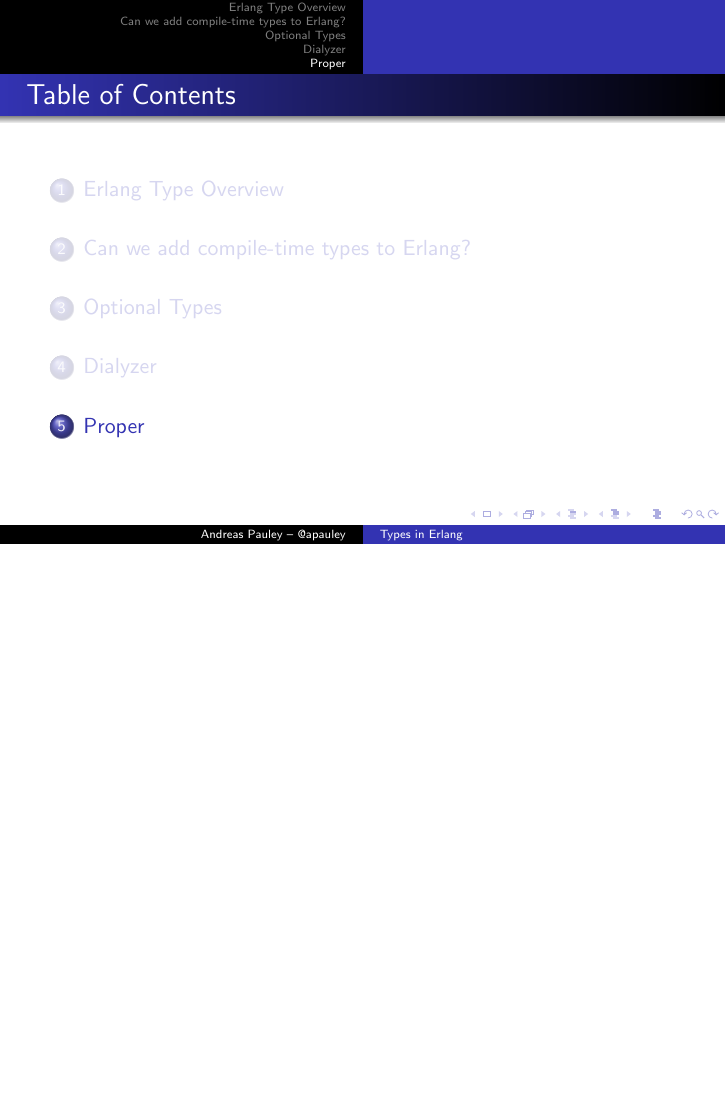
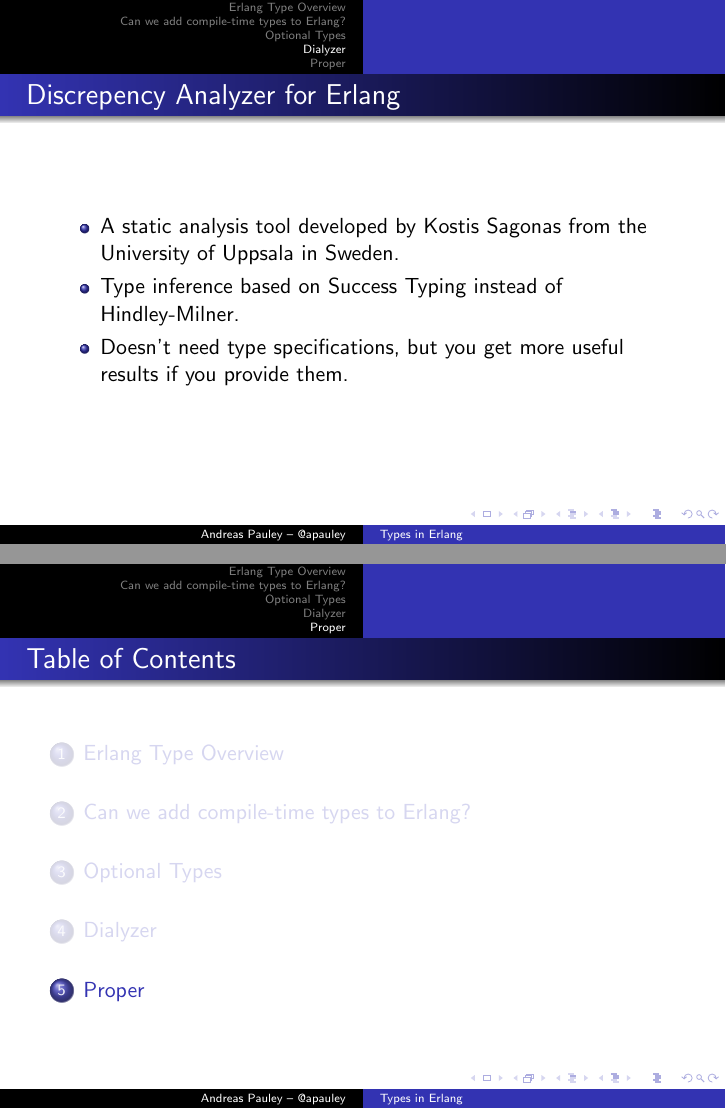
Before and after one commit to apauley/erlang_types_talk, LaTeX slides (erlang_types.tex): page 13 of 13 before the commit and pages 15 and 16 of 16 after it, the two joined at a grey line, the shorter picture padded with empty space. Compiled offline with pdfLaTeX.

Commit message:
Dialyzer

```diff
--- a/erlang_types.tex
+++ b/erlang_types.tex
@@ -82,6 +82,19 @@
 \section{Dialyzer}
 
 
+\begin{frame}{Discrepency Analyzer for Erlang}
+
+  \begin{itemize}[<+->]
+  \item A static analysis tool developed by Kostis Sagonas from the
+    University of Uppsala in Sweden.
+  \item Type inference based on Success Typing instead of
+    Hindley-Milner.
+  \item Doesn't need type specifications, but you get more useful
+    results if you provide them.
+  \end{itemize}
+
+\end{frame}
+
 
 \section{Proper}
 
```
